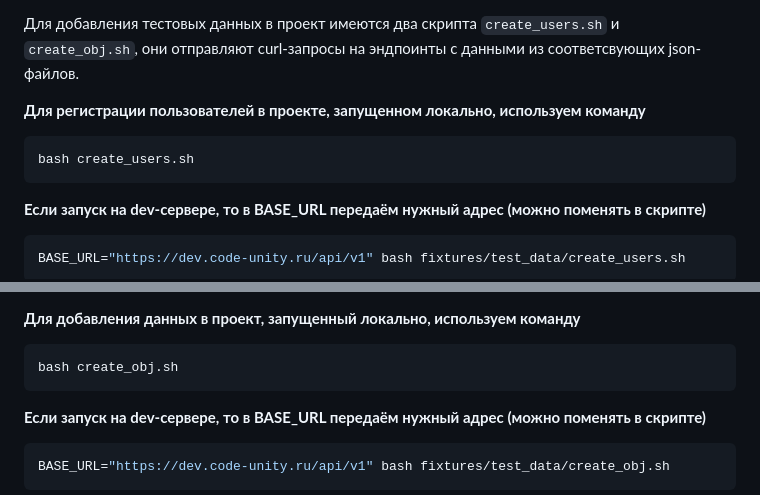
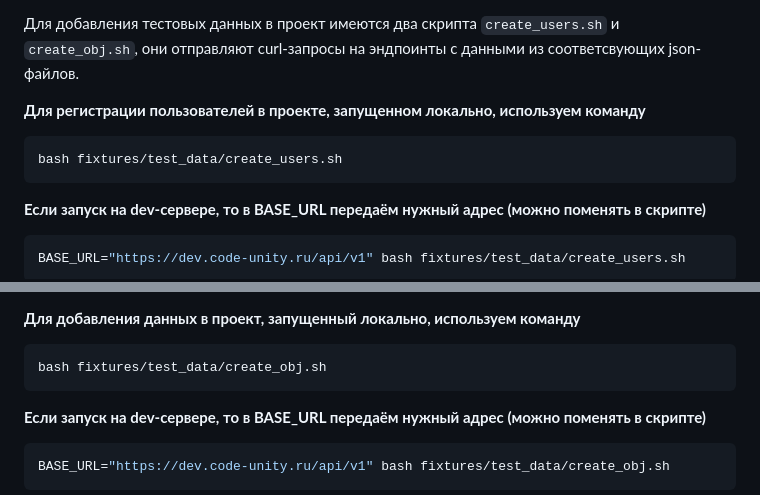
Before and after one commit to CodeUnityTeam/Backend, a Markdown page: docs/add_tags.md, 2 parts joined by grey strips. Drawn GitHub-style.

Commit message:
фиск докумендации для тестовых данных

````diff
--- a/docs/add_tags.md
+++ b/docs/add_tags.md
@@ -17,7 +17,7 @@ python manage.py loaddata fixtures/tags/*
 
 **Для регистрации пользователей в проекте, запущенном локально, используем команду**
 ```bash
-bash create_users.sh
+bash fixtures/test_data/create_users.sh
 ```
 **Если запуск на dev-сервере, то в BASE_URL передаём нужный адрес (можно поменять в скрипте)**
 ```bash
@@ -31,7 +31,7 @@ BASE_URL="https://dev.code-unity.ru/api/v1" bash fixtures/test_data/create_users
 
 **Для добавления данных в проект, запущенный локально, используем команду**
 ```bash
-bash create_obj.sh
+bash fixtures/test_data/create_obj.sh
 ```
 **Если запуск на dev-сервере, то в BASE_URL передаём нужный адрес (можно поменять в скрипте)**
 ```bash
````
